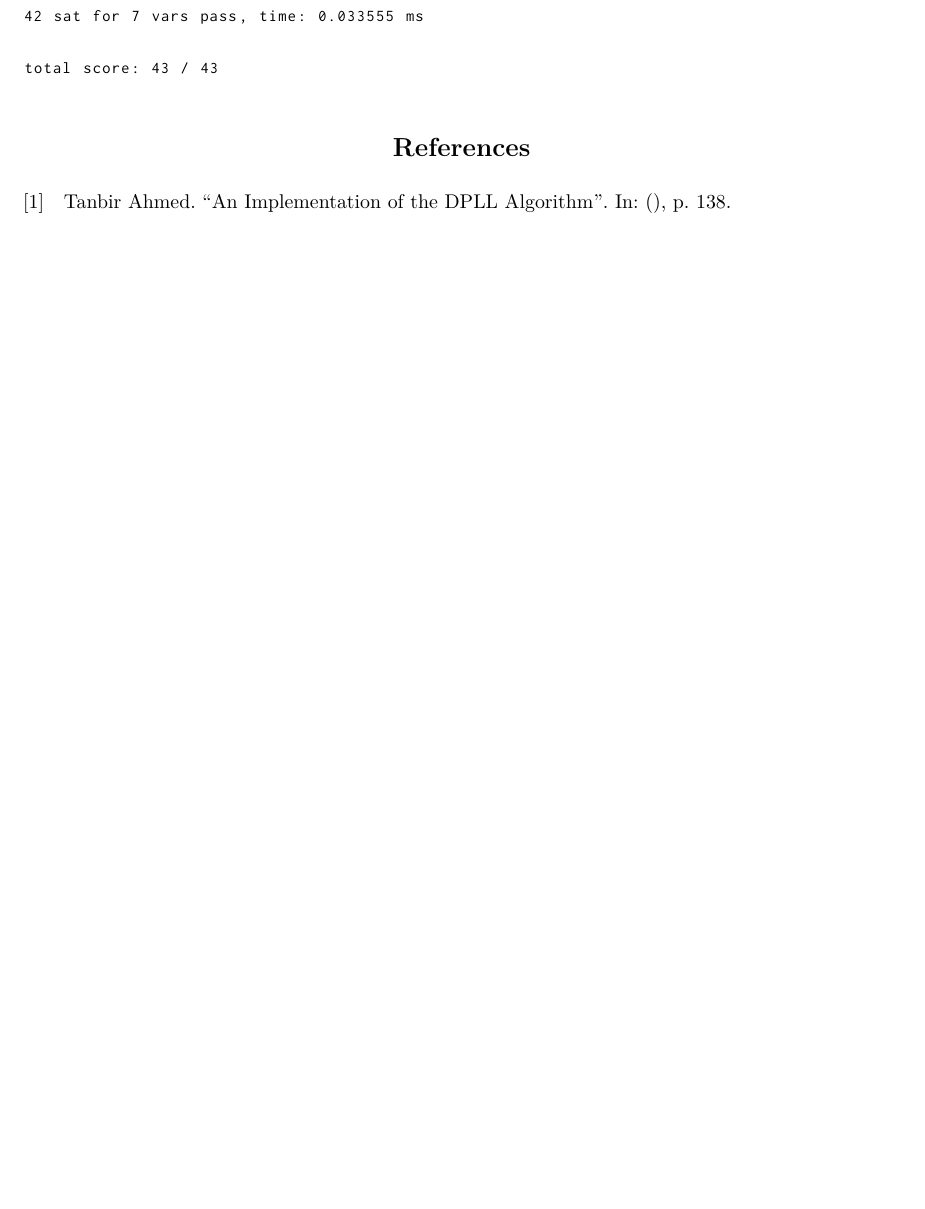
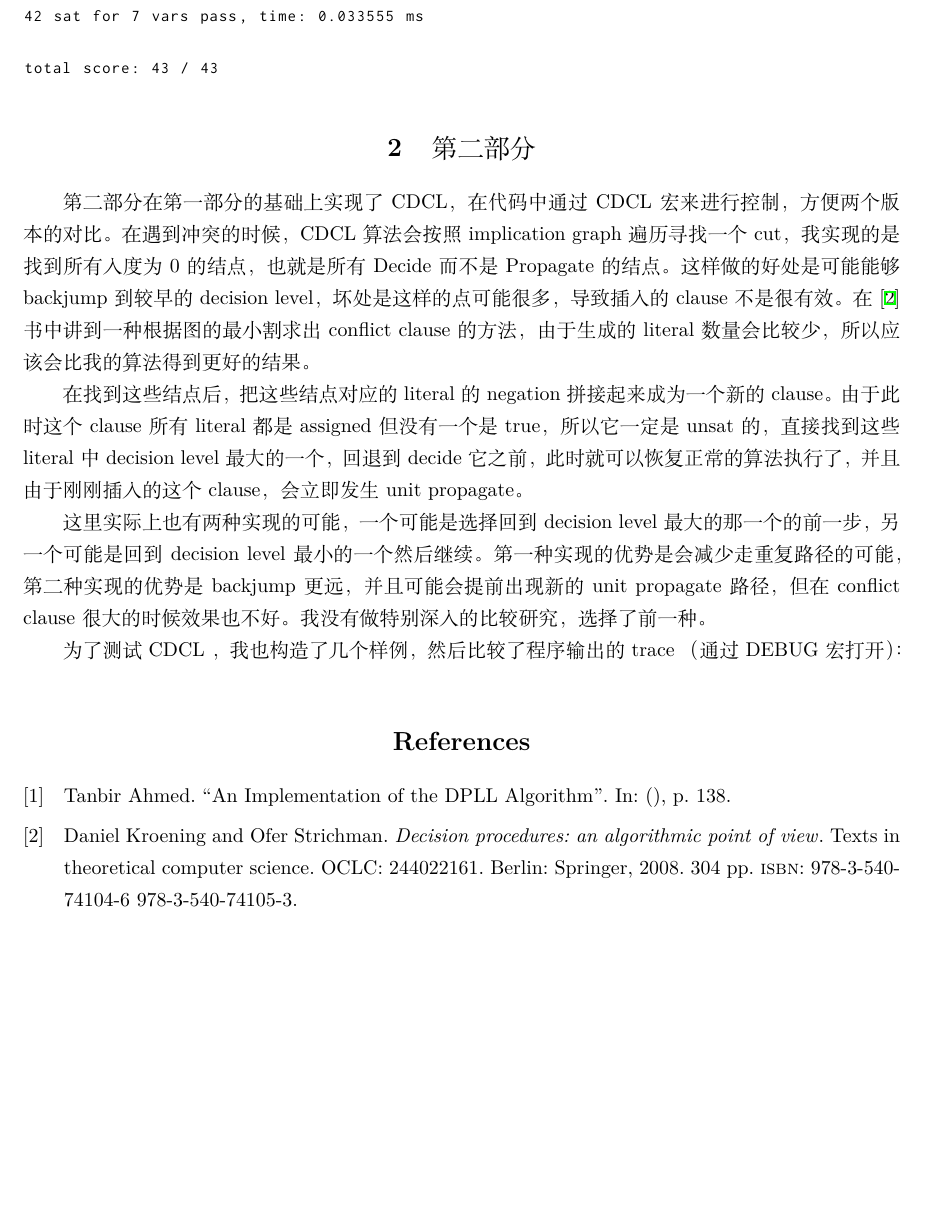
Before and after one commit to jiegec/dpll, a LaTeX document (report.tex, which reads report.bib): part of page 3 of 3, cut so that both start at the same text, the shorter picture padded with empty space. The pictures show the PDF file report.pdf that the author committed with the source.

Commit message:
Add initial part2 report

```diff
--- a/report.bib
+++ b/report.bib
@@ -5,3 +5,18 @@
 	langid = {english},
 	file = {Ahmed - An Implementation of the DPLL Algorithm.pdf:/Users/macbookpro/Zotero/storage/CI3XEYL7/Ahmed - An Implementation of the DPLL Algorithm.pdf:application/pdf}
 }
+
+@book{kroening_decision_2008,
+	location = {Berlin},
+	title = {Decision procedures: an algorithmic point of view},
+	isbn = {978-3-540-74104-6 978-3-540-74105-3},
+	series = {Texts in theoretical computer science},
+	shorttitle = {Decision procedures},
+	pagetotal = {304},
+	publisher = {Springer},
+	author = {Kroening, Daniel and Strichman, Ofer},
+	date = {2008},
+	langid = {english},
+	note = {{OCLC}: 244022161},
+	file = {Kroening and Strichman - 2008 - Decision procedures an algorithmic point of view.pdf:/Users/macbookpro/Zotero/storage/RKL6I5LE/Kroening and Strichman - 2008 - Decision procedures an algorithmic point of view.pdf:application/pdf}
+}
--- a/report.tex
+++ b/report.tex
@@ -110,6 +110,19 @@ LiteralInfo 记录了这个 literal 出现在的 clause 和对应的位置、当
 total score: 43 / 43
 \end{lstlisting}
 
+\section{第二部分}
+
+第二部分在第一部分的基础上实现了 CDCL，在代码中通过 CDCL 宏来进行控制，方便两个版本的对比。在遇到 冲突的时候，CDCL 算法会按照 implication graph 遍历寻找一个 cut，我实现的是找到所有入度为 0 的结点，也就是所有 Decide 而不是 Propagate 的结点。这样做的好处是可能能够 backjump 到较早的 decision level，坏处是这样的点可能很多，导致插入的 clause 不是很有效。在 \cite{kroening_decision_2008} 书中讲到一种根据图的最小割求出 conflict clause 的方法，由于生成的 literal 数量会比较少，所以应该会比我的算法得到更好的结果。
+
+在找到这些结点后，把这些结点对应的 literal 的 negation 拼接起来成为一个新的 clause。由于此时这个 clause 所有 literal 都是 assigned 但没有一个是 true，所以它一定是 unsat 的，直接找到这些 literal 中 decision level 最大的一个，回退到 decide 它之前，此时就可以恢复正常的算法执行了，并且由于刚刚插入的这个 clause，会立即发生 unit propagate。
+
+这里实际上也有两种实现的可能，一个可能是选择回到 decision level 最大的那一个的前一步，另一个可能是回到 decision level 最小的一个然后继续。第一种实现的优势是会减少走重复路径的可能，第二种实现的优势是 backjump 更远，并且可能会提前出现新的 unit propagate 路径，但在 conflict clause 很大的时候效果也不好。我没有做特别深入的比较研究，选择了前一种。
+
+为了测试 CDCL ，我也构造了几个样例，然后比较了程序输出的 trace （通过 DEBUG 宏打开）：
+
+\begin{lstlisting}
+\end{lstlisting}
+
 \printbibliography
 
 \end{document}
```
Also changed, not shown: report.pdf, 1 other file.
